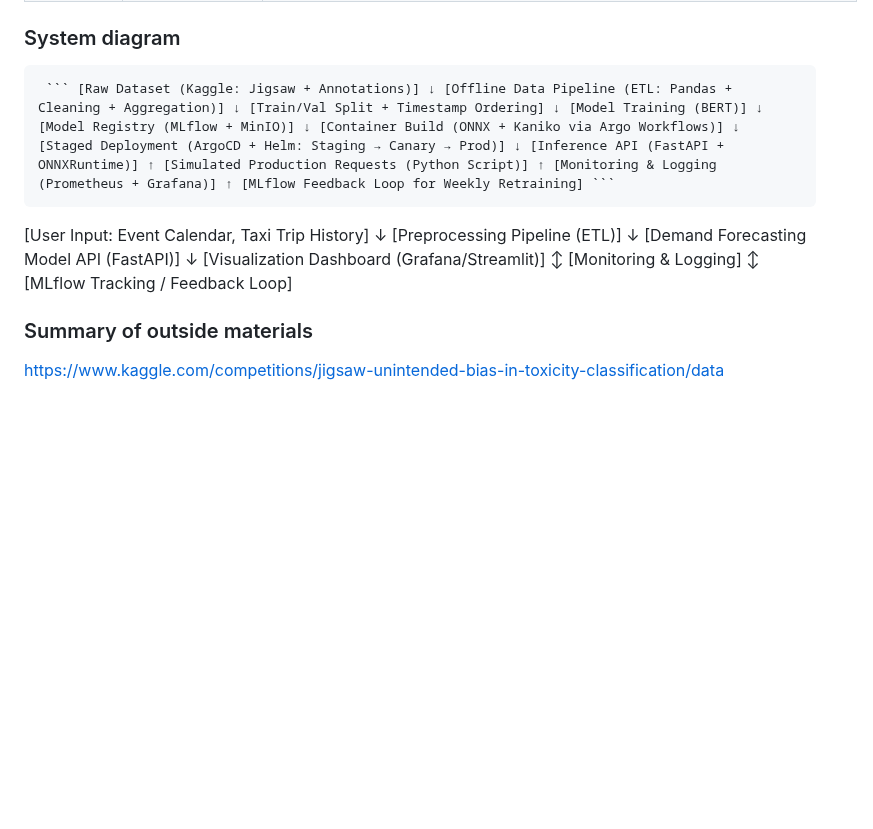
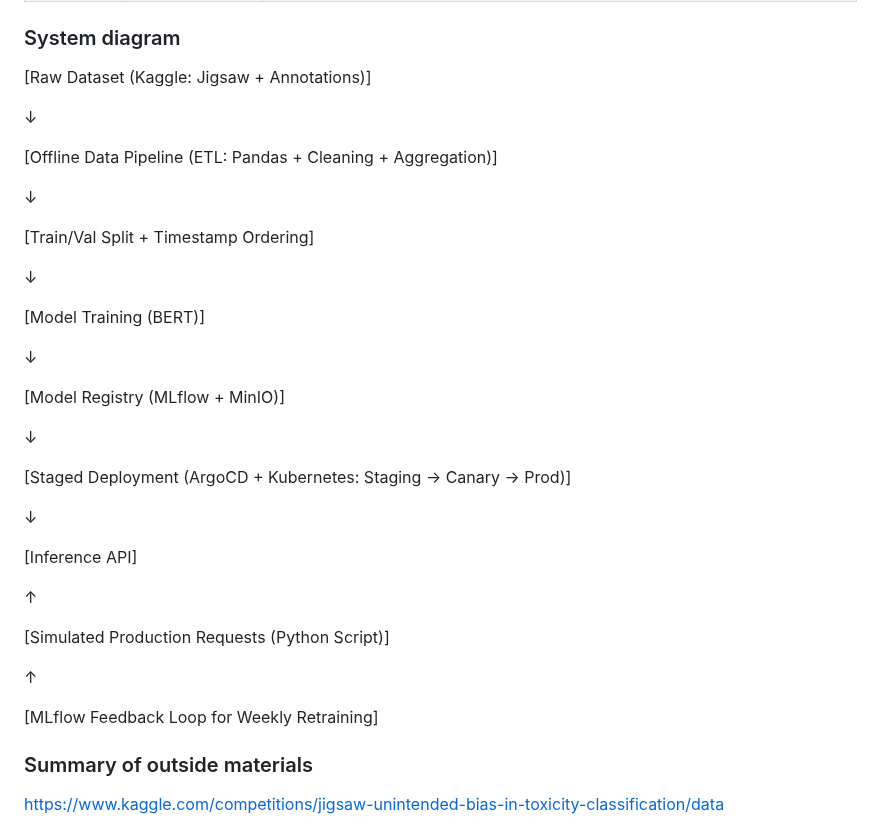
Before and after one commit to revforyou/Content_Moderation_System, a Markdown page: README.md, the part around the change. GitHub-like rendering; blank space fills up the shorter version.

````diff
--- a/README.md
+++ b/README.md
@@ -44,19 +44,42 @@ Improve moderation latency (increase user satisfaction)
 
 ### System diagram
 
-<pre> ``` [Raw Dataset (Kaggle: Jigsaw + Annotations)] ↓ [Offline Data Pipeline (ETL: Pandas + Cleaning + Aggregation)] ↓ [Train/Val Split + Timestamp Ordering] ↓ [Model Training (BERT)] ↓ [Model Registry (MLflow + MinIO)] ↓ [Container Build (ONNX + Kaniko via Argo Workflows)] ↓ [Staged Deployment (ArgoCD + Helm: Staging → Canary → Prod)] ↓ [Inference API (FastAPI + ONNXRuntime)] ↑ [Simulated Production Requests (Python Script)] ↑ [Monitoring & Logging (Prometheus + Grafana)] ↑ [MLflow Feedback Loop for Weekly Retraining] ``` </pre>
+[Raw Dataset (Kaggle: Jigsaw + Annotations)]
 
-[User Input: Event Calendar, Taxi Trip History]
-        ↓
-[Preprocessing Pipeline (ETL)]
-        ↓
-[Demand Forecasting Model API (FastAPI)]
-        ↓
-[Visualization Dashboard (Grafana/Streamlit)]
-        ↕
-[Monitoring & Logging]
-        ↕
-[MLflow Tracking / Feedback Loop]
+↓
+
+[Offline Data Pipeline (ETL: Pandas + Cleaning + Aggregation)]
+
+↓
+
+[Train/Val Split + Timestamp Ordering]
+
+↓
+
+[Model Training (BERT)]
+
+↓
+
+[Model Registry (MLflow + MinIO)]
+
+
+↓
+
+[Staged Deployment (ArgoCD + Kubernetes: Staging → Canary → Prod)]
+
+↓
+
+[Inference API]
+
+↑
+
+[Simulated Production Requests (Python Script)]
+
+
+↑
+
+[MLflow Feedback Loop for Weekly Retraining]
+
 
 
 ### Summary of outside materials
````
